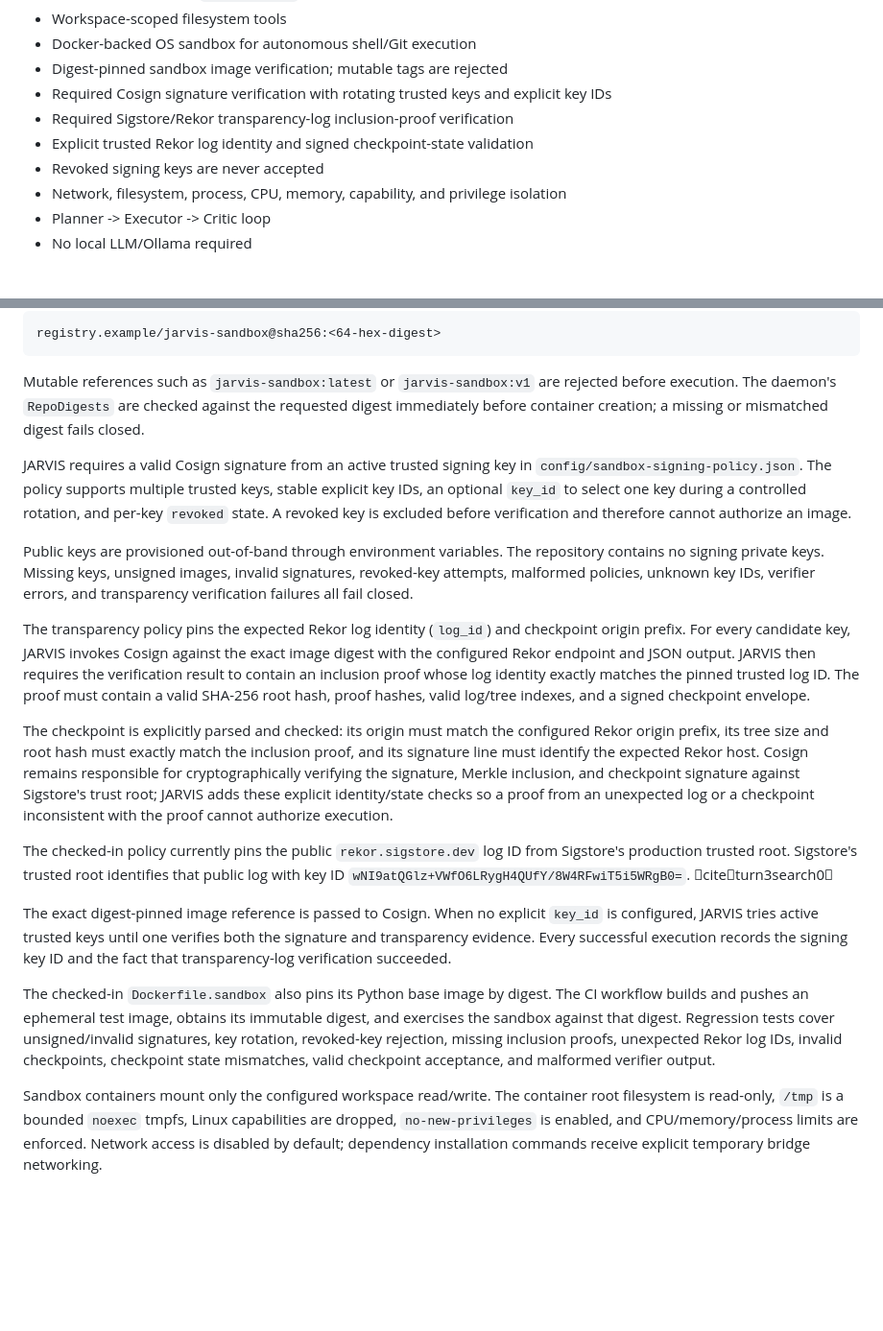
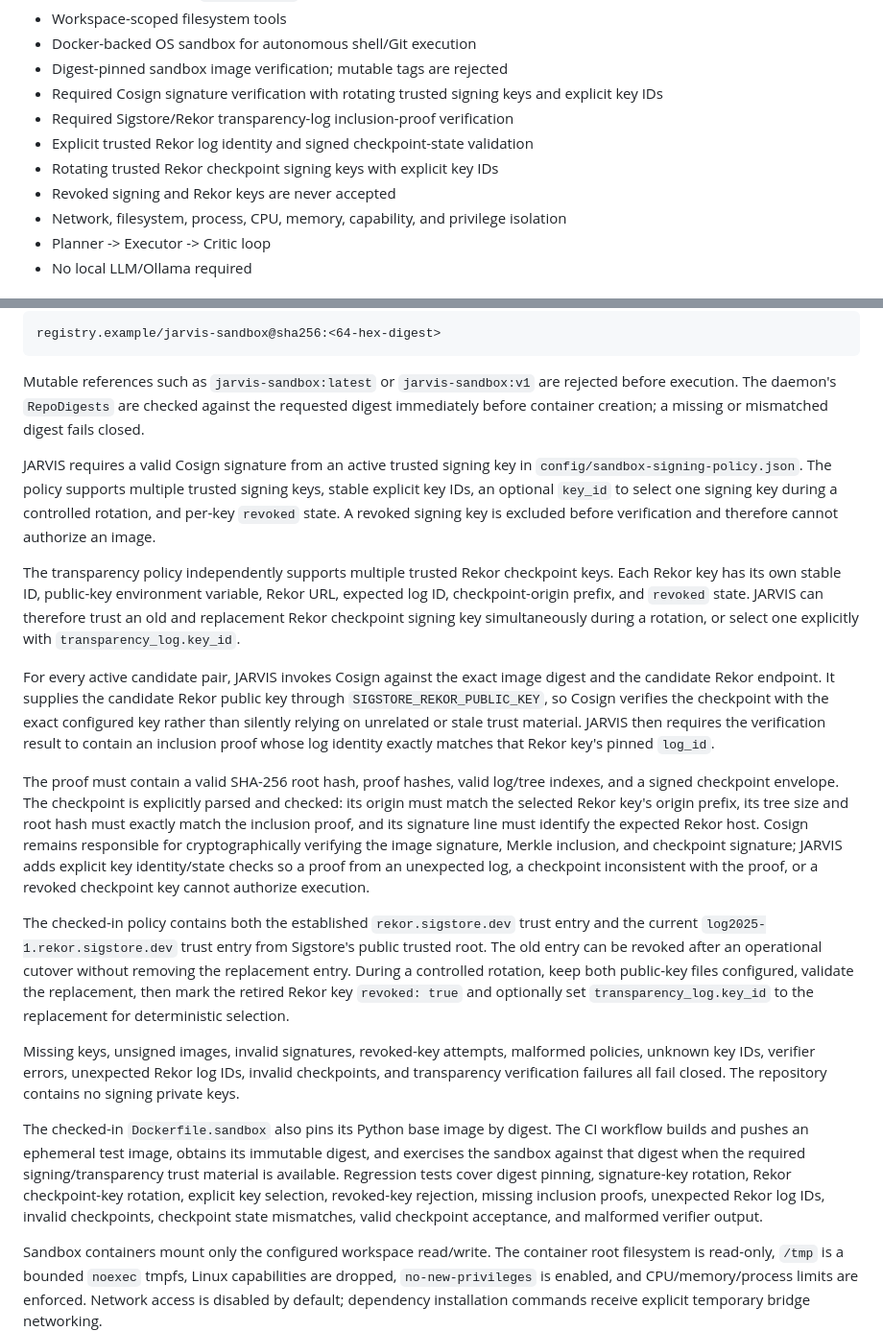
Before and after one commit to sampatkodam/JARVIS, a Markdown page: README.md, 2 parts joined by grey strips. Shown at 96% size. GitHub-like rendering; blank space fills up the shorter version.

Commit message:
docs(sandbox): document Rekor checkpoint key rotation

```diff
--- a/README.md
+++ b/README.md
@@ -20,10 +20,11 @@ Cloud-first autonomous personal agent with a persistent queue, live task logs, s
 - Workspace-scoped filesystem tools
 - Docker-backed OS sandbox for autonomous shell/Git execution
 - Digest-pinned sandbox image verification; mutable tags are rejected
-- Required Cosign signature verification with rotating trusted keys and explicit key IDs
+- Required Cosign signature verification with rotating trusted signing keys and explicit key IDs
 - Required Sigstore/Rekor transparency-log inclusion-proof verification
 - Explicit trusted Rekor log identity and signed checkpoint-state validation
-- Revoked signing keys are never accepted
+- Rotating trusted Rekor checkpoint signing keys with explicit key IDs
+- Revoked signing and Rekor keys are never accepted
 - Network, filesystem, process, CPU, memory, capability, and privilege isolation
 - Planner -> Executor -> Critic loop
 - No local LLM/Ollama required
@@ -37,19 +38,19 @@ registry.example/jarvis-sandbox@sha256:<64-hex-digest>
 
 Mutable references such as `jarvis-sandbox:latest` or `jarvis-sandbox:v1` are rejected before execution. The daemon's `RepoDigests` are checked against the requested digest immediately before container creation; a missing or mismatched digest fails closed.
 
-JARVIS requires a valid Cosign signature from an active trusted signing key in `config/sandbox-signing-policy.json`. The policy supports multiple trusted keys, stable explicit key IDs, an optional `key_id` to select one key during a controlled rotation, and per-key `revoked` state. A revoked key is excluded before verification and therefore cannot authorize an image.
+JARVIS requires a valid Cosign signature from an active trusted signing key in `config/sandbox-signing-policy.json`. The policy supports multiple trusted signing keys, stable explicit key IDs, an optional `key_id` to select one signing key during a controlled rotation, and per-key `revoked` state. A revoked signing key is excluded before verification and therefore cannot authorize an image.
 
-Public keys are provisioned out-of-band through environment variables. The repository contains no signing private keys. Missing keys, unsigned images, invalid signatures, revoked-key attempts, malformed policies, unknown key IDs, verifier errors, and transparency verification failures all fail closed.
+The transparency policy independently supports multiple trusted Rekor checkpoint keys. Each Rekor key has its own stable ID, public-key environment variable, Rekor URL, expected log ID, checkpoint-origin prefix, and `revoked` state. JARVIS can therefore trust an old and replacement Rekor checkpoint signing key simultaneously during a rotation, or select one explicitly with `transparency_log.key_id`.
 
-The transparency policy pins the expected Rekor log identity (`log_id`) and checkpoint origin prefix. For every candidate key, JARVIS invokes Cosign against the exact image digest with the configured Rekor endpoint and JSON output. JARVIS then requires the verification result to contain an inclusion proof whose log identity exactly matches the pinned trusted log ID. The proof must contain a valid SHA-256 root hash, proof hashes, valid log/tree indexes, and a signed checkpoint envelope.
+For every active candidate pair, JARVIS invokes Cosign against the exact image digest and the candidate Rekor endpoint. It supplies the candidate Rekor public key through `SIGSTORE_REKOR_PUBLIC_KEY`, so Cosign verifies the checkpoint with the exact configured key rather than silently relying on unrelated or stale trust material. JARVIS then requires the verification result to contain an inclusion proof whose log identity exactly matches that Rekor key's pinned `log_id`.
 
-The checkpoint is explicitly parsed and checked: its origin must match the configured Rekor origin prefix, its tree size and root hash must exactly match the inclusion proof, and its signature line must identify the expected Rekor host. Cosign remains responsible for cryptographically verifying the signature, Merkle inclusion, and checkpoint signature against Sigstore's trust root; JARVIS adds these explicit identity/state checks so a proof from an unexpected log or a checkpoint inconsistent with the proof cannot authorize execution.
+The proof must contain a valid SHA-256 root hash, proof hashes, valid log/tree indexes, and a signed checkpoint envelope. The checkpoint is explicitly parsed and checked: its origin must match the selected Rekor key's origin prefix, its tree size and root hash must exactly match the inclusion proof, and its signature line must identify the expected Rekor host. Cosign remains responsible for cryptographically verifying the image signature, Merkle inclusion, and checkpoint signature; JARVIS adds explicit key identity/state checks so a proof from an unexpected log, a checkpoint inconsistent with the proof, or a revoked checkpoint key cannot authorize execution.
 
-The checked-in policy currently pins the public `rekor.sigstore.dev` log ID from Sigstore's production trusted root. Sigstore's trusted root identifies that public log with key ID `wNI9atQGlz+VWfO6LRygH4QUfY/8W4RFwiT5i5WRgB0=`. citeturn3search0
+The checked-in policy contains both the established `rekor.sigstore.dev` trust entry and the current `log2025-1.rekor.sigstore.dev` trust entry from Sigstore's public trusted root. The old entry can be revoked after an operational cutover without removing the replacement entry. During a controlled rotation, keep both public-key files configured, validate the replacement, then mark the retired Rekor key `revoked: true` and optionally set `transparency_log.key_id` to the replacement for deterministic selection.
 
-The exact digest-pinned image reference is passed to Cosign. When no explicit `key_id` is configured, JARVIS tries active trusted keys until one verifies both the signature and transparency evidence. Every successful execution records the signing key ID and the fact that transparency-log verification succeeded.
+Missing keys, unsigned images, invalid signatures, revoked-key attempts, malformed policies, unknown key IDs, verifier errors, unexpected Rekor log IDs, invalid checkpoints, and transparency verification failures all fail closed. The repository contains no signing private keys.
 
-The checked-in `Dockerfile.sandbox` also pins its Python base image by digest. The CI workflow builds and pushes an ephemeral test image, obtains its immutable digest, and exercises the sandbox against that digest. Regression tests cover unsigned/invalid signatures, key rotation, revoked-key rejection, missing inclusion proofs, unexpected Rekor log IDs, invalid checkpoints, checkpoint state mismatches, valid checkpoint acceptance, and malformed verifier output.
+The checked-in `Dockerfile.sandbox` also pins its Python base image by digest. The CI workflow builds and pushes an ephemeral test image, obtains its immutable digest, and exercises the sandbox against that digest when the required signing/transparency trust material is available. Regression tests cover digest pinning, signature-key rotation, Rekor checkpoint-key rotation, explicit key selection, revoked-key rejection, missing inclusion proofs, unexpected Rekor log IDs, invalid checkpoints, checkpoint state mismatches, valid checkpoint acceptance, and malformed verifier output.
 
 Sandbox containers mount only the configured workspace read/write. The container root filesystem is read-only, `/tmp` is a bounded `noexec` tmpfs, Linux capabilities are dropped, `no-new-privileges` is enabled, and CPU/memory/process limits are enforced. Network access is disabled by default; dependency installation commands receive explicit temporary bridge networking.
 
```
Also changed, not shown: other parts of README.md (+3 -3 lines).
